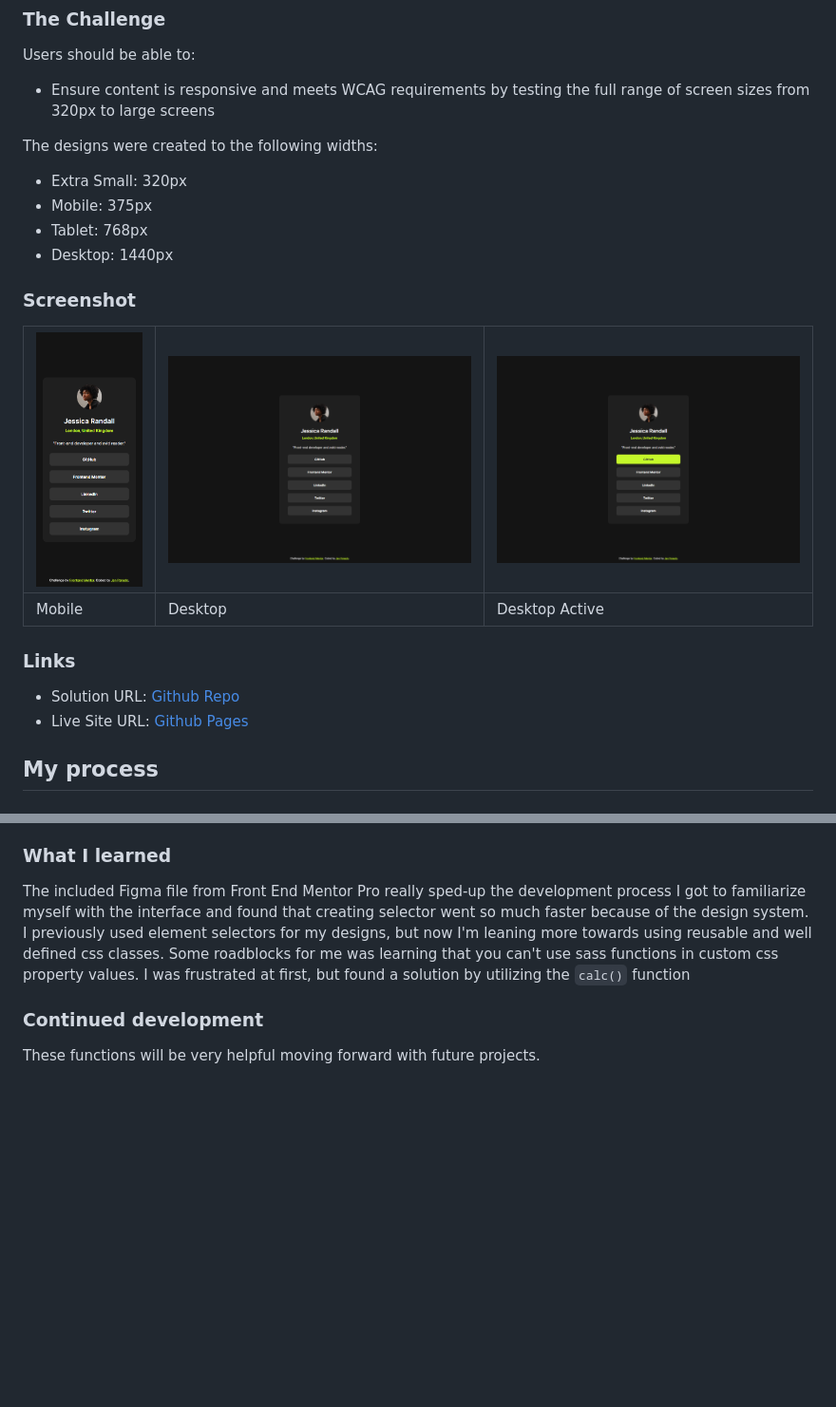
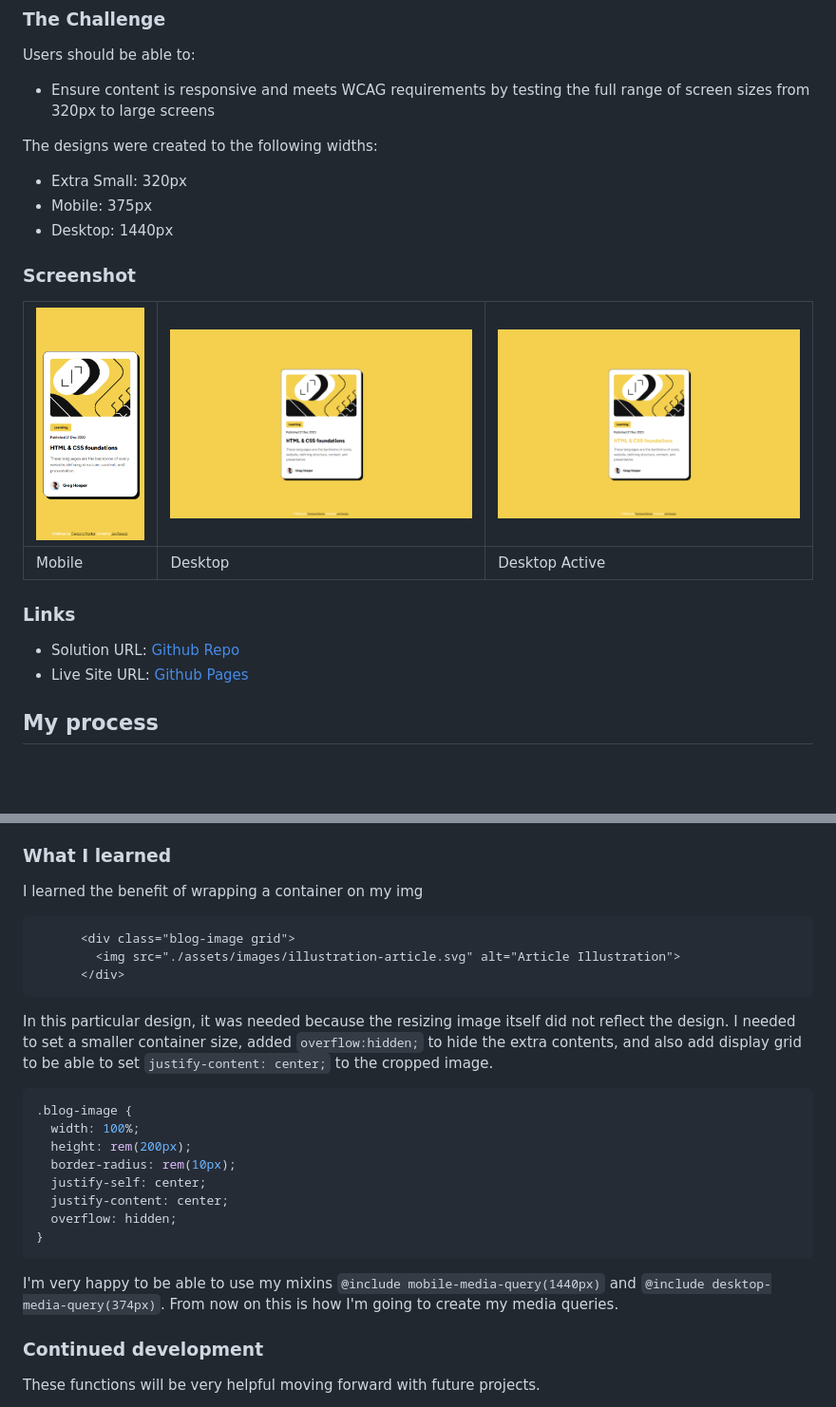
Before and after one commit to Negligence/blog-preview-card, a Markdown page: README.md, 2 parts joined by grey strips. Shown: that part at 95% size. Drawn GitHub-style; pictures changed too: source/screenshots/desktop-active.png, source/screenshots/desktop.png, source/screenshots/mobile.png; blank space fills up the shorter version.

Commit message:
finished desktop 1440px finished desktop active state finalized the readme.md submitted solution

````diff
--- a/README.md
+++ b/README.md
@@ -40,7 +40,6 @@ The designs were created to the following widths:
 
 - Extra Small: 320px
 - Mobile: 375px
-- Tablet: 768px
 - Desktop: 1440px
 
 ### Screenshot
@@ -67,11 +66,30 @@ The designs were created to the following widths:
 
 ### What I learned
 
-The included Figma file from Front End Mentor Pro really sped-up the development process
-I got to familiarize myself with the interface and found that creating selector went so much faster because of the design system.
-I previously used element selectors for my designs, but now I'm leaning more towards using reusable and well defined css classes.
-Some roadblocks for me was learning that you can't use sass functions in custom css property values.
-I was frustrated at first, but found a solution by utilizing the ```calc()``` function
+I learned the benefit of wrapping a container on my img
+
+```html
+      <div class="blog-image grid">
+        <img src="./assets/images/illustration-article.svg" alt="Article Illustration">
+      </div>
+```
+
+In this particular design, it was needed because the resizing image itself did not reflect the design.
+I needed to set a smaller container size, added ```overflow:hidden;``` to hide the extra contents, and also add display grid to be able to set ```justify-content: center;``` to the cropped image.
+
+```css
+.blog-image {
+  width: 100%;
+  height: rem(200px);
+  border-radius: rem(10px);
+  justify-self: center;
+  justify-content: center;
+  overflow: hidden;
+}
+```
+
+I'm very happy to be able to use my mixins ```@include mobile-media-query(1440px)``` and ```@include desktop-media-query(374px)```.
+From now on this is how I'm going to create my media queries.
 
 ### Continued development
 
````
Also changed, not shown: other parts of README.md (+6 -6 lines), 3 other files.
